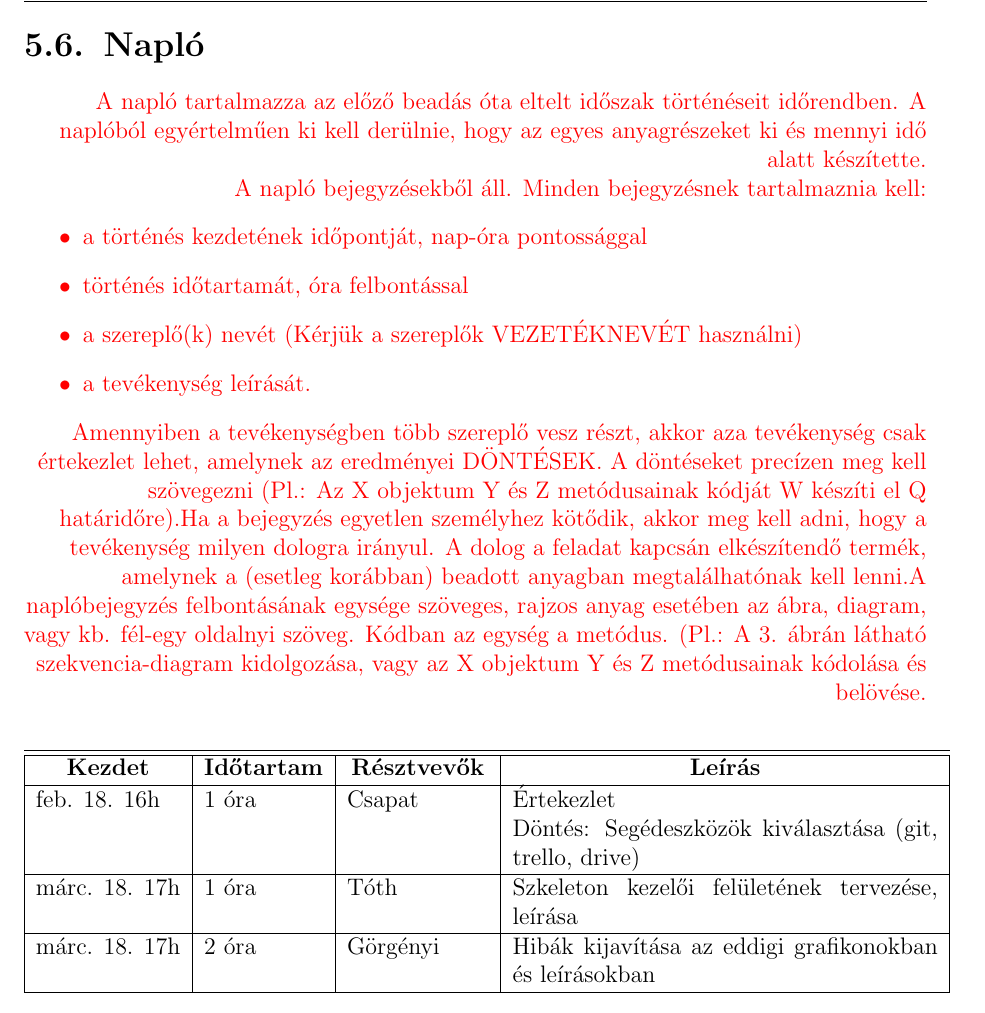
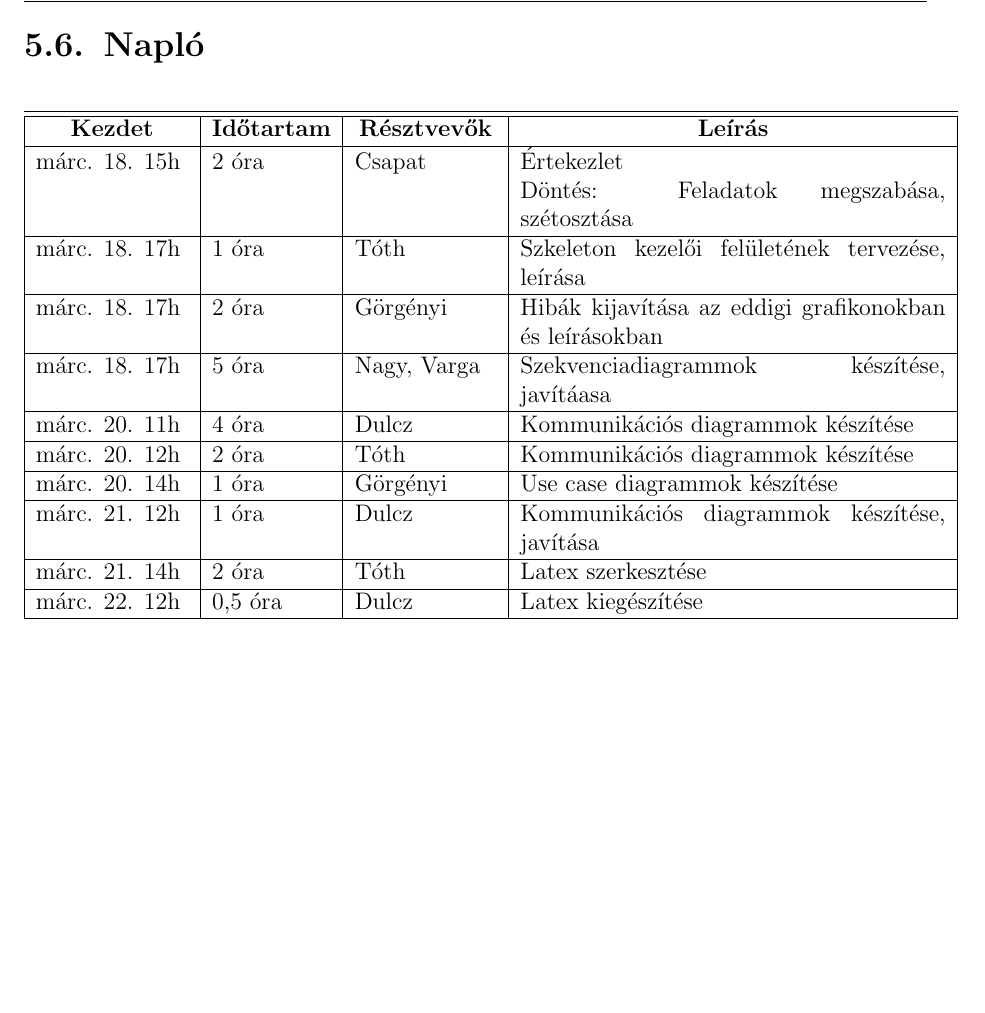
Before and after one commit to tdavid77/ProjLab, a LaTeX book (DOK/projlab.tex, which reads DOK/docs/bead05/05naplo.tex): part of page 35 of 35, cut so that both start at the same text, the shorter picture padded with empty space. Compiled offline with pdfLaTeX.

Commit message:
naplo kitoltve

```diff
--- a/DOK/docs/bead05/05naplo.tex
+++ b/DOK/docs/bead05/05naplo.tex
@@ -1,21 +1,14 @@
 \section{Napló}
 
-\comment{
-    A napló tartalmazza az előző beadás óta eltelt időszak történéseit időrendben. A naplóból egyértelműen ki kell derülnie, hogy az egyes anyagrészeket ki és mennyi idő alatt készítette.
-
-    A napló bejegyzésekből áll. Minden bejegyzésnek tartalmaznia kell:
-    \begin{itemize}
-        \item a történés kezdetének időpontját, nap-óra pontossággal
-        \item történés időtartamát, óra felbontással
-        \item a szereplő(k) nevét (Kérjük a szereplők VEZETÉKNEVÉT használni)
-        \item a tevékenység leírását.
-    \end{itemize}
-
-    Amennyiben a tevékenységben több szereplő vesz részt, akkor aza tevékenység csak értekezlet lehet, amelynek az eredményei DÖNTÉSEK. A döntéseket precízen meg kell szövegezni (Pl.: Az X objektum Y és Z metódusainak kódját W készíti el Q határidőre).Ha a bejegyzés egyetlen személyhez kötődik, akkor meg kell adni, hogy a tevékenység milyen dologra irányul. A dolog a feladat kapcsán elkészítendő termék, amelynek a (esetleg korábban) beadott anyagban megtalálhatónak kell lenni.A naplóbejegyzés felbontásának egysége szöveges, rajzos anyag esetében az ábra, diagram, vagy kb. fél-egy oldalnyi szöveg. Kódban az egység a metódus. (Pl.: A 3. ábrán látható szekvencia-diagram kidolgozása, vagy az X objektum Y és Z metódusainak kódolása és belövése.
-}
-
 \begin{naplo}
-    \naplotag{feb. 18. 16h }{ 1 óra }{ Csapat }{ Értekezlet  \newline Döntés: Segédeszközök kiválasztása (git, trello, drive)}
+    \naplotag{márc. 18. 15h }{ 2 óra }{ Csapat }{ Értekezlet  \newline Döntés: Feladatok megszabása, szétosztása }
     \naplotag{márc. 18. 17h}{ 1 óra }{ Tóth }{ Szkeleton kezelői felületének tervezése, leírása }
     \naplotag{márc. 18. 17h}{ 2 óra }{ Görgényi }{ Hibák kijavítása az eddigi grafikonokban és leírásokban }
+    \naplotag{márc. 18. 17h}{ 5 óra }{ Nagy, Varga }{ Szekvenciadiagrammok készítése, javítáasa }
+    \naplotag{márc. 20. 11h}{ 4 óra }{ Dulcz }{ Kommunikációs diagrammok készítése }
+    \naplotag{márc. 20. 12h}{ 2 óra }{ Tóth }{ Kommunikációs diagrammok készítése }
+    \naplotag{márc. 20. 14h}{ 1 óra }{ Görgényi }{ Use case diagrammok készítése }
+    \naplotag{márc. 21. 12h}{ 1 óra }{ Dulcz }{ Kommunikációs diagrammok készítése, javítása }
+    \naplotag{márc. 21. 14h}{ 2 óra }{ Tóth }{ Latex szerkesztése }
+    \naplotag{márc. 22. 12h}{ 0,5 óra }{ Dulcz }{ Latex kiegészítése }
 \end{naplo}
```
Also changed, not shown: DOK/projlab.pdf.
